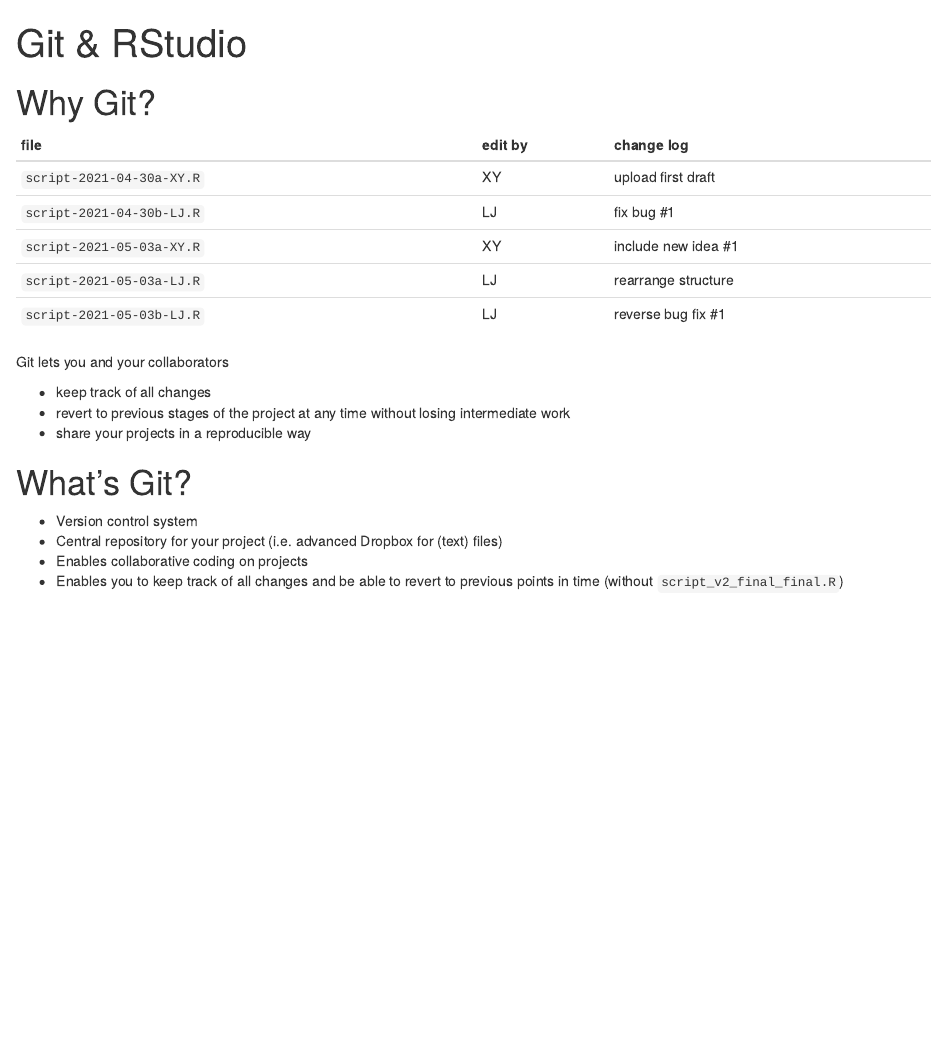
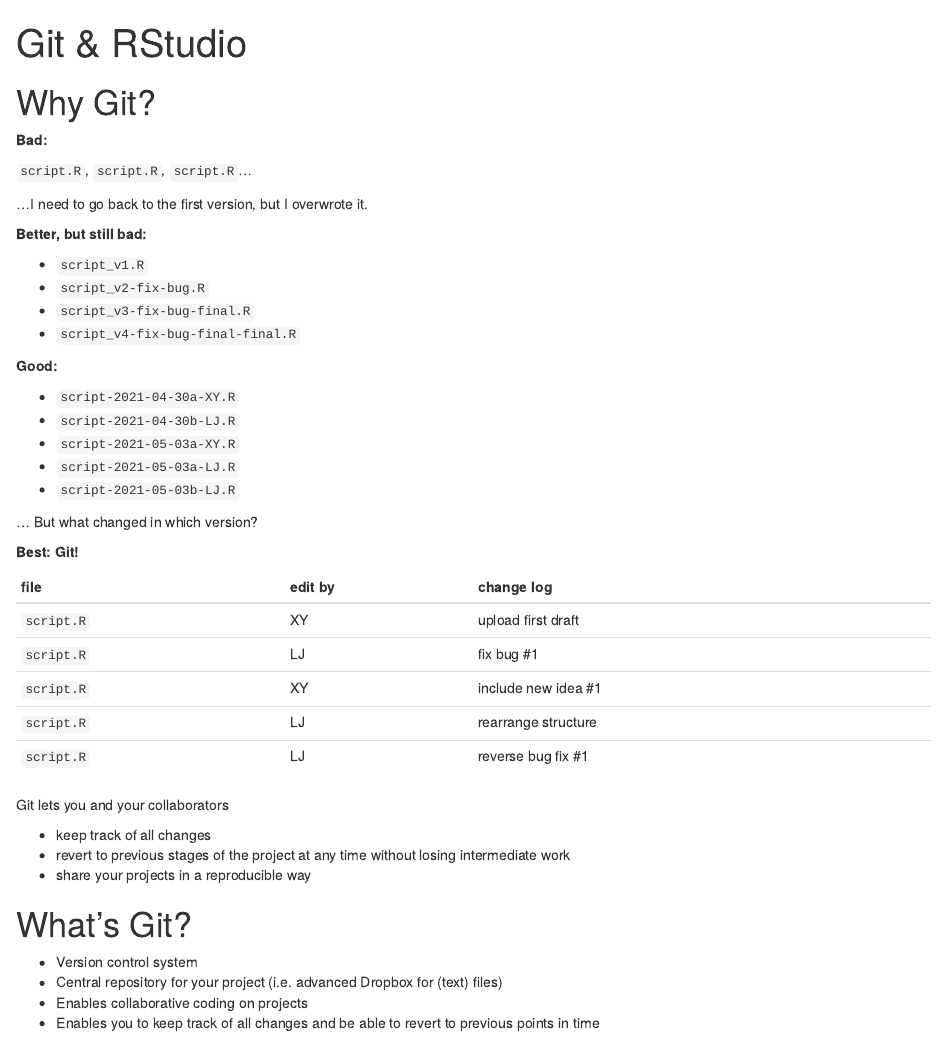
Before and after one commit to lukas-jue/talks, an R Markdown document (2021-05-03-Git_and_R/git_and_R.Rmd): the page in a window 1100 px wide, from its top. Rendered offline with R 4.5, knitr and Pandoc, with nearby package versions; drawn as R Markdown's standard HTML page in place of the format the file asks for.

Commit message:
extend `Why git?` with types of version control

```diff
--- a/2021-05-03-Git_and_R/git_and_R.Rmd
+++ b/2021-05-03-Git_and_R/git_and_R.Rmd
@@ -7,10 +7,12 @@
 
 # Why Git?
 
-| file                      | edit by | change log          |
-|---------------------------|---------|---------------------|
-| `script-2021-04-30a-XY.R` | XY      | upload first draft  |
-| `script-2021-04-30b-LJ.R` | LJ      | fix bug #1          |
-| `script-2021-05-03a-XY.R` | XY      | include new idea #1 |
-| `script-2021-05-03a-LJ.R` | LJ      | rearrange structure |
-| `script-2021-05-03b-LJ.R` | LJ      | reverse bug fix #1  |
+**Bad:**
+
+`script.R`, `script.R`, `script.R`...
+
+...I need to go back to the first version, but I overwrote it.
+
+**Better, but still bad:**
+
+- `script_v1.R`
@@ -16,0 +23 @@
+**Good:**
@@ -17,3 +31,15 @@
+... But what changed in which version?
+
+**Best: Git!**
+
+
+| file       | edit by | change log          |
+|------------|---------|---------------------|
+| `script.R` | XY      | upload first draft  |
+| `script.R` | LJ      | fix bug #1          |
+| `script.R` | XY      | include new idea #1 |
+| `script.R` | LJ      | rearrange structure |
+| `script.R` | LJ      | reverse bug fix #1  |
 
 Git lets you and your collaborators
 
@@ -27,7 +53,7 @@
 - Version control system
 - Central repository for your project (i.e. advanced Dropbox for (text) files)
 - Enables collaborative coding on projects
-- Enables you to keep track of all changes and be able to revert to previous points in time (without `script_v2_final_final.R`)
+- Enables you to keep track of all changes and be able to revert to previous points in time
 
 # My approach to Git
 ## When I use it
```
Also changed, not shown: 2021-05-03-Git_and_R/git_and_R.html, 2021-05-03-Git_and_R/git_and_R.Rmd (11 more changed lines).
